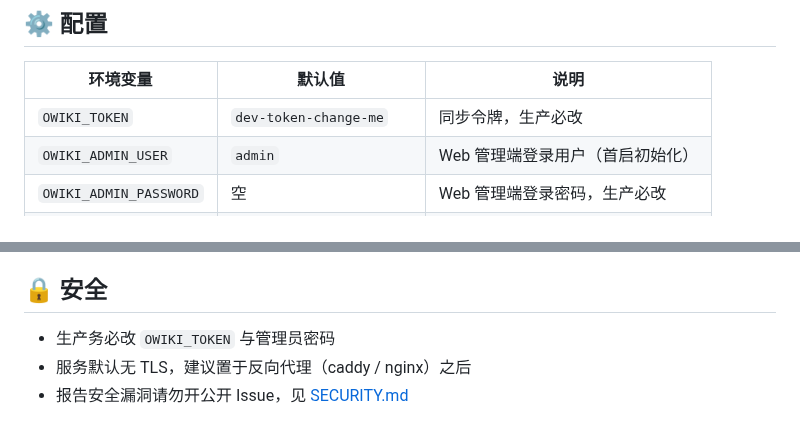
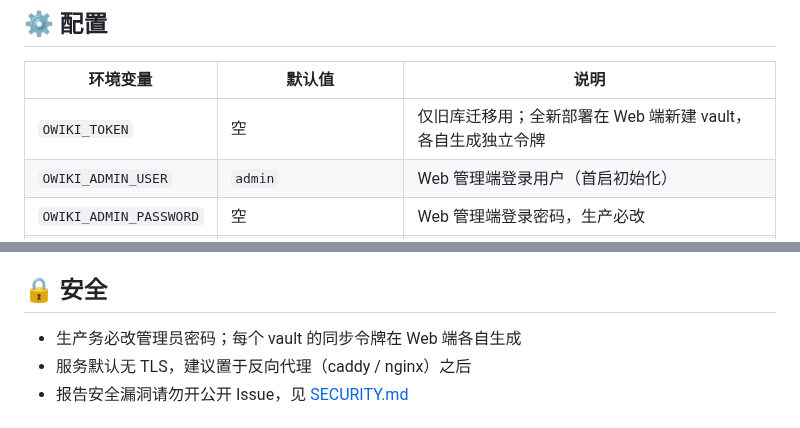
Before and after one commit to johnhom1024/owiki, a Markdown page: README.md, 2 parts joined by grey strips. Rendered like a GitHub page.

```diff
--- a/README.md
+++ b/README.md
@@ -116,7 +118,7 @@ make run   # :8787，默认 token: dev-token-change-me
 
 | 环境变量 | 默认值 | 说明 |
 |---|---|---|
-| `OWIKI_TOKEN` | `dev-token-change-me` | 同步令牌，生产必改 |
+| `OWIKI_TOKEN` | 空 | 仅旧库迁移用；全新部署在 Web 端新建 vault，各自生成独立令牌 |
 | `OWIKI_ADMIN_USER` | `admin` | Web 管理端登录用户（首启初始化） |
 | `OWIKI_ADMIN_PASSWORD` | 空 | Web 管理端登录密码，生产必改 |
 | `OWIKI_ADDR` | `:8787` | 监听地址 |
@@ -150,7 +152,7 @@ curl -s -X POST "http://localhost:8787/openapi/vaults/1/notes/AI/新文章.md" \
 
 ## 🔒 安全
 
-- 生产务必改 `OWIKI_TOKEN` 与管理员密码
+- 生产务必改管理员密码；每个 vault 的同步令牌在 Web 端各自生成
 - 服务默认无 TLS，建议置于反向代理（caddy / nginx）之后
 - 报告安全漏洞请勿开公开 Issue，见 [SECURITY.md](SECURITY.md)
 
```
Also changed, not shown: other parts of README.md (+6 -4 lines), README.en.md (+8 -6 lines), docs/screenshots/home-en.jpg (added), docs/screenshots/home-zh.jpg (added).
